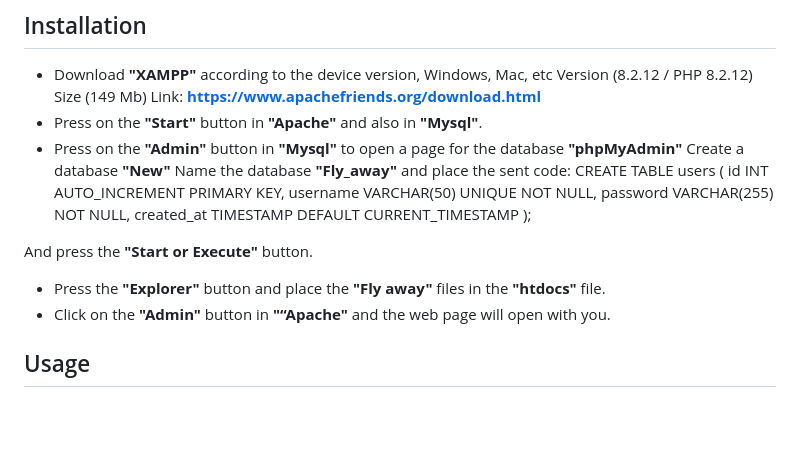
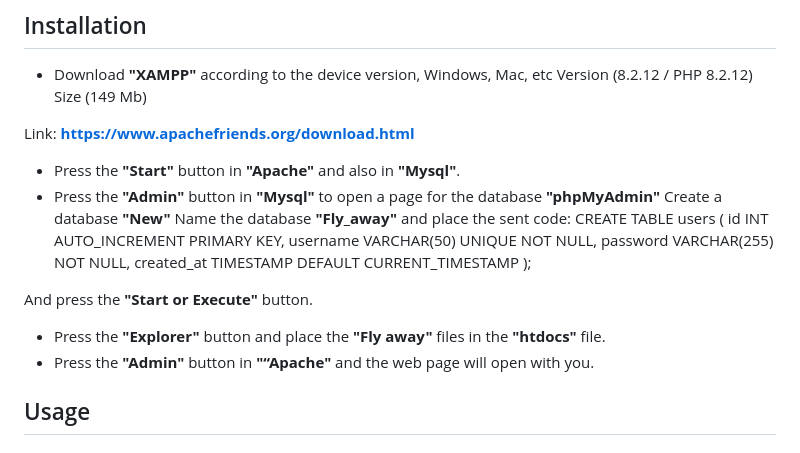
Before and after one commit to S-H9/Fly-Away, a Markdown page: README.md, the part around the change. GitHub-like rendering; blank space fills up the shorter version.

```diff
--- a/README.md
+++ b/README.md
@@ -7,9 +7,10 @@
 ## Installation
 - Download **"XAMPP"** according to the device version, Windows, Mac, etc
 Version (8.2.12 / PHP 8.2.12) Size (149 Mb)
+
 Link: **https://www.apachefriends.org/download.html**
-- Press on the **"Start"** button in **"Apache"** and also in **"Mysql"**.
-- Press on the **"Admin"** button in **"Mysql"** to open a page for the database **"phpMyAdmin"** Create a database **"New"** Name the database **"Fly_away"** and place the sent code:
+- Press the **"Start"** button in **"Apache"** and also in **"Mysql"**.
+- Press the **"Admin"** button in **"Mysql"** to open a page for the database **"phpMyAdmin"** Create a database **"New"** Name the database **"Fly_away"** and place the sent code:
     CREATE TABLE users (
     id INT AUTO_INCREMENT PRIMARY KEY,
     username VARCHAR(50) UNIQUE NOT NULL,
@@ -18,7 +19,7 @@ Link: **https://www.apachefriends.org/download.html**
 
 And press the **"Start or Execute"** button.
 - Press the **"Explorer"** button and place the **"Fly away"** files in the **"htdocs"** file.
-- Click on the **"Admin"** button in **"“Apache"** and the web page will open with you.
+- Press the **"Admin"** button in **"“Apache"** and the web page will open with you.
 ## Usage
 ## Features
 ### 1-Registration:
```
